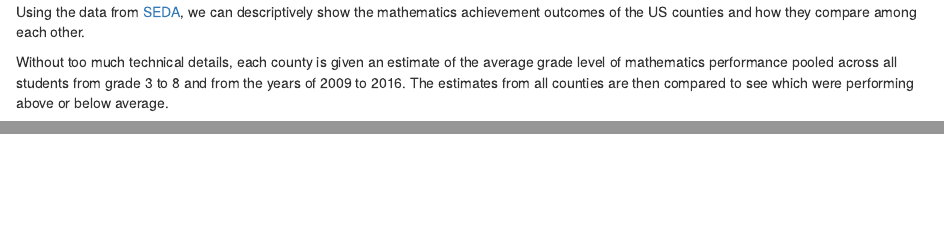
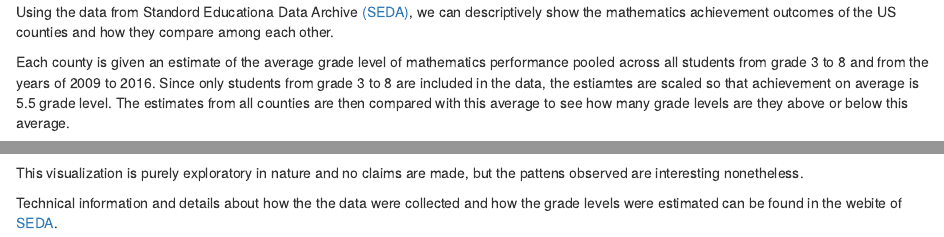
Before and after one commit to lokhengchau/lokhengchau.github.io, an R Markdown document (post/2018_05_13_SEDA_US_MATH.Rmd): the page in a window 1100 px wide, from 530 px down, and a second part further down, joined at a grey line. Rendered offline with R 4.5, knitr and Pandoc, with nearby package versions; some code elsewhere in the file could not run offline.

Commit message:
edit blog 1

````diff
--- a/post/2018_05_13_SEDA_US_MATH.Rmd
+++ b/post/2018_05_13_SEDA_US_MATH.Rmd
@@ -53,8 +53,8 @@ pal <- colorFactor("RdBu", domain = leafmap_mth$value, reverse = TRUE)
 ```
 
-Using the data from [SEDA](https://cepa.stanford.edu/seda/overview), we can descriptively show the mathematics achievement outcomes of the US counties and how they compare among each other.
+Using the data from Standord Educationa Data Archive [(SEDA)](https://cepa.stanford.edu/seda/overview), we can descriptively show the mathematics achievement outcomes of the US counties and how they compare among each other.
 
-Without too much technical details, each county is given an estimate of the average grade level of mathematics performance pooled across all students from grade 3 to 8 and from the years of 2009 to 2016. The estimates from all counties are then compared to see which were performing above or below average.
+Each county is given an estimate of the average grade level of mathematics performance pooled across all students from grade 3 to 8 and from the years of 2009 to 2016. Since only students from grade 3 to 8 are included in the data, the estiamtes are scaled so that achievement on average is 5.5 grade level. The estimates from all counties are then compared with this average to see how many grade levels are they above or below this average.
 
 ```{r echo = FALSE}
 leaflet(data = leafmap_mth) %>% addTiles() %>%
@@ -68,3 +68,7 @@ leaflet(data = leafmap_mth) %>% addTiles() %>%
             opacity = 1
   ) %>% setView(lat = 40.7529453, lng = -94.3954066, zoom = 4)
 ```
+
+This visualization is purely exploratory in nature and no claims are made, but the pattens observed are interesting nonetheless.
+
+Technical information and details about how the the data were collected and how the grade levels were estimated can be found in the webite of [SEDA](https://cepa.stanford.edu/seda/overview).
````
Also changed, not shown: index.html, post/2018_05_13_seda_us_math/index.html, post/2018_05_13_SEDA_US_MATH.Rmd (2 more changed lines), 6 other files.
